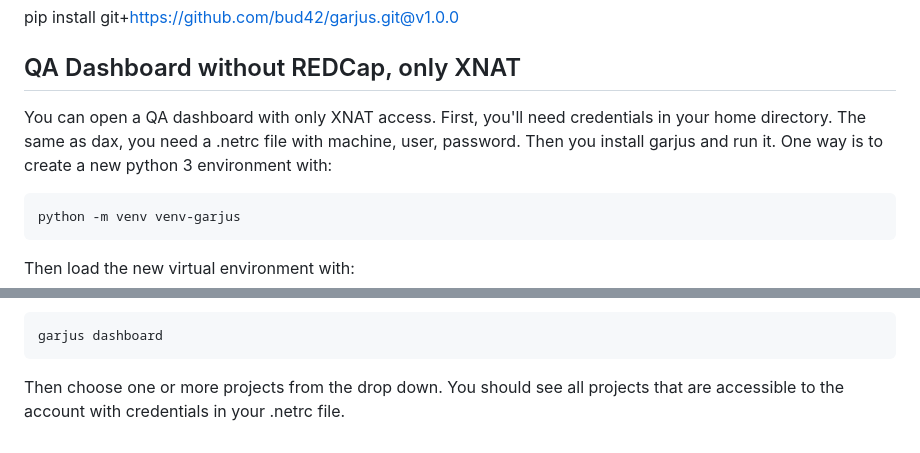
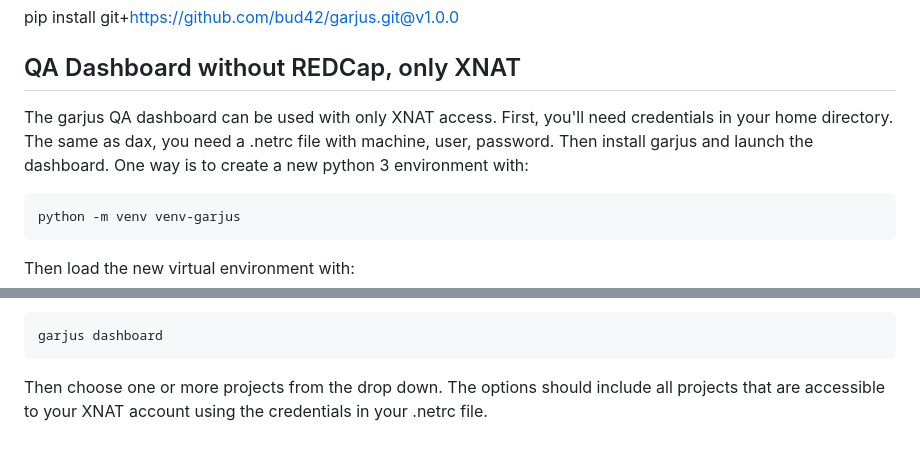
Before and after one commit to ccmvumc/garjus, a Markdown page: README.md, 2 parts joined by grey strips. Drawn GitHub-style.

````diff
--- a/README.md
+++ b/README.md
@@ -172,9 +172,9 @@ pip install git+https://github.com/bud42/garjus.git@v1.0.0
 ## QA Dashboard without REDCap, only XNAT
 
 
-You can open a QA dashboard with only XNAT access. First, you'll need credentials in
+The garjus QA dashboard can be used with only XNAT access. First, you'll need credentials in
 your home directory. The same as dax, you need a .netrc file with machine, user, password.
-Then you install garjus and run it. One way is to create a new python 3 environment with:
+Then install garjus and launch the dashboard. One way is to create a new python 3 environment with:
 ```
 python -m venv venv-garjus
 ```
@@ -198,5 +198,4 @@ After garjus is successfully installed, you can launch a dashboard with:
 garjus dashboard
 ```
 
-Then choose one or more projects from the drop down. You should see all projects
-that are accessible to the account with credentials in your .netrc file.
+Then choose one or more projects from the drop down. The options should include all projects that are accessible to your XNAT account using the credentials in your .netrc file.
````
